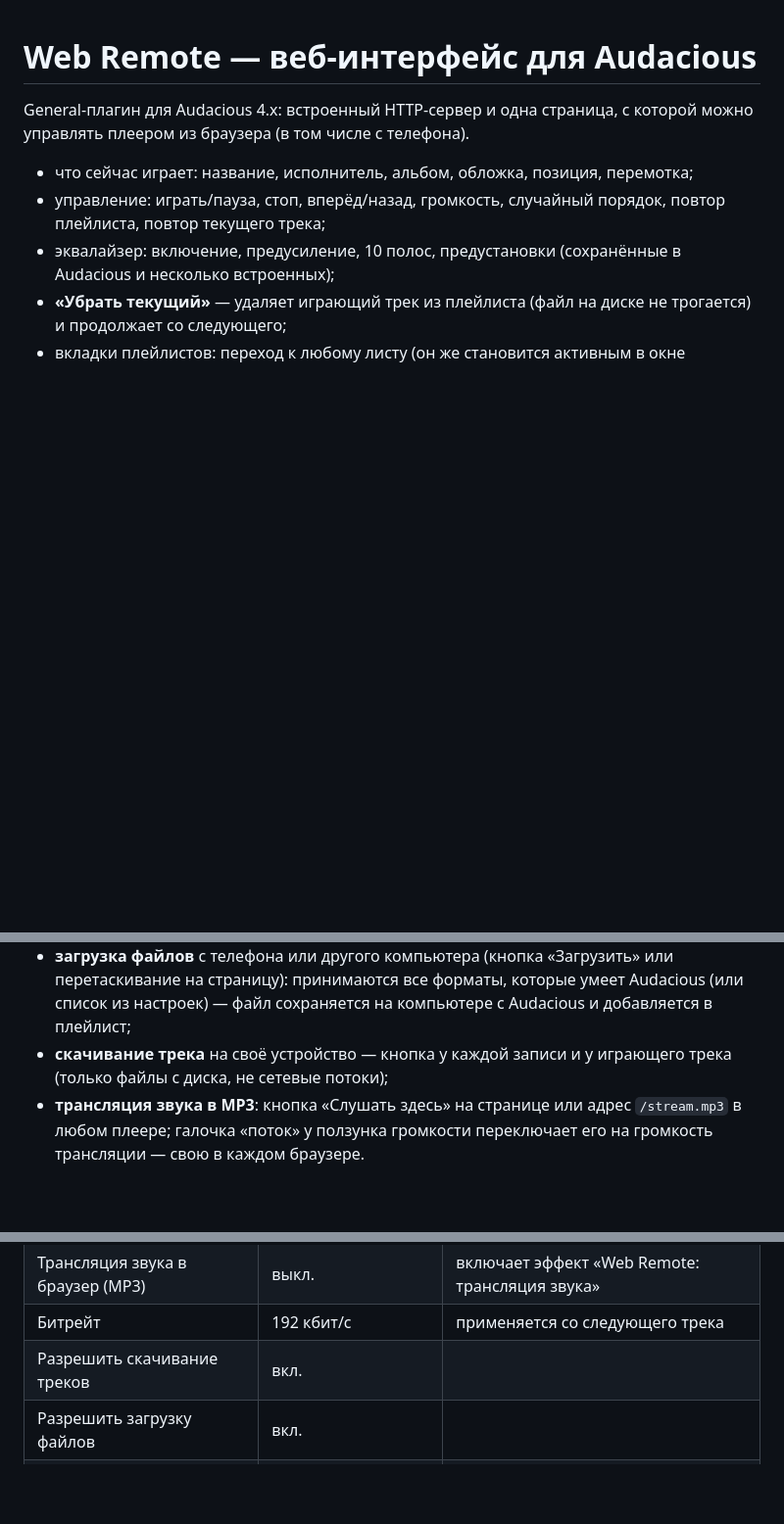
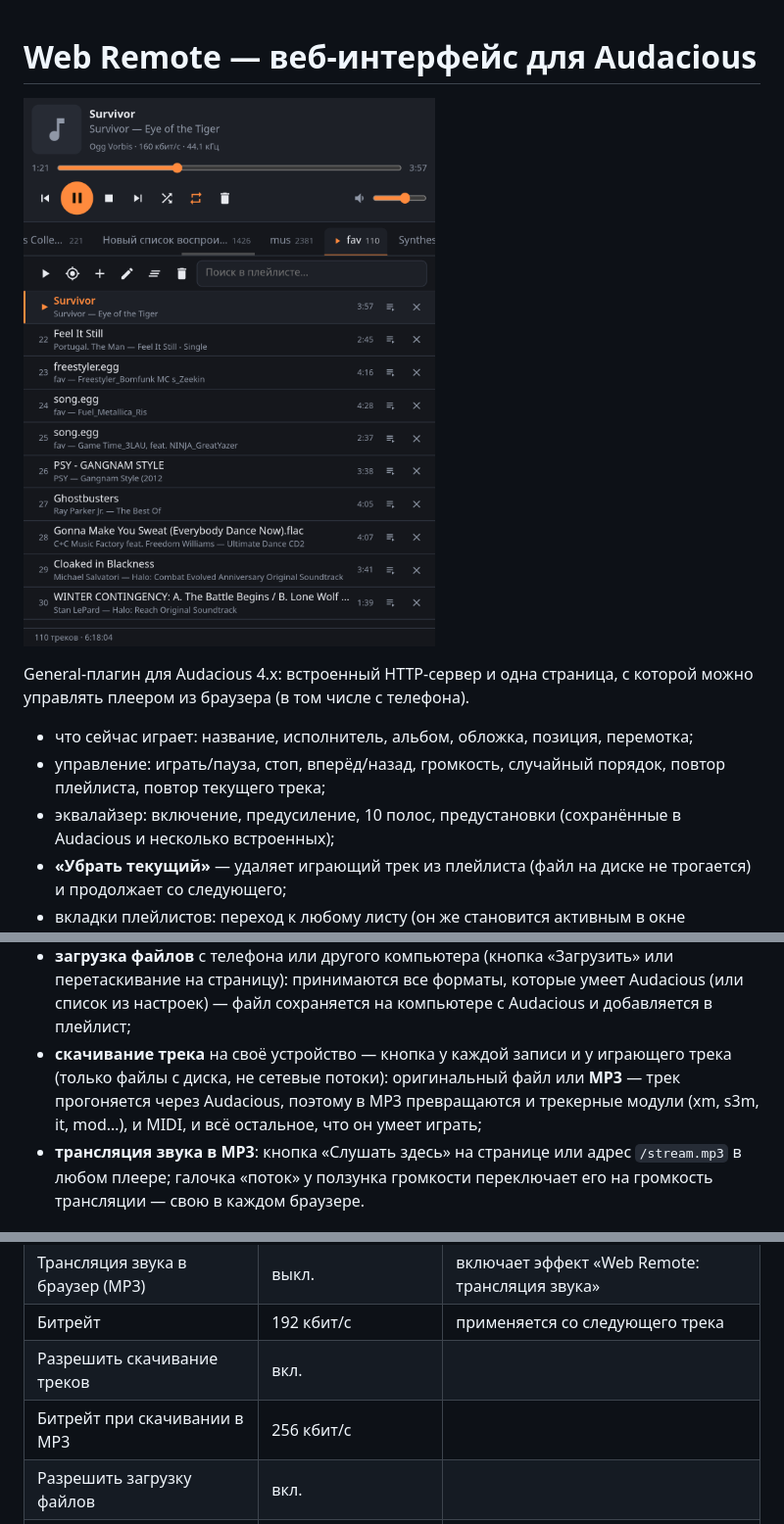
Before and after one commit to svsdval/audacious_webui, a Markdown page: README.md, 3 parts joined by grey strips. Shown at 98% size. Drawn GitHub-style; pictures changed too: img/main.png (added); blank space fills up the shorter version.

Commit message:
- Добавлен рендеринг трека в mp3, для трекерных музык и треков игровых консолей (xm,s3m,midi,spc,nes итд)

```diff
--- a/README.md
+++ b/README.md
@@ -1,4 +1,5 @@
 # Web Remote — веб-интерфейс для Audacious
+![main window](img/main.png?raw=true "main window")
 
 General-плагин для Audacious 4.x: встроенный HTTP-сервер и одна страница,
 с которой можно управлять плеером из браузера (в том числе с телефона).
@@ -20,7 +21,10 @@ General-плагин для Audacious 4.x: встроенный HTTP-серве
   или перетаскивание на страницу): принимаются все форматы, которые умеет
   Audacious (или список из настроек) — файл сохраняется на компьютере с Audacious и добавляется в плейлист;
 - **скачивание трека** на своё устройство — кнопка у каждой записи и у
-  играющего трека (только файлы с диска, не сетевые потоки);
+  играющего трека (только файлы с диска, не сетевые потоки): оригинальный
+  файл или **MP3** — трек прогоняется через Audacious, поэтому в MP3
+  превращаются и трекерные модули (xm, s3m, it, mod…), и MIDI, и всё остальное,
+  что он умеет играть;
 - **трансляция звука в MP3**: кнопка «Слушать здесь» на странице или адрес
   `/stream.mp3` в любом плеере; галочка «поток» у ползунка громкости
   переключает его на громкость трансляции — свою в каждом браузере.
@@ -53,6 +57,7 @@ Makefile скачает исходники той же версии Audacious и
 | Трансляция звука в браузер (MP3) | выкл. | включает эффект «Web Remote: трансляция звука» |
 | Битрейт | 192 кбит/с | применяется со следующего трека |
 | Разрешить скачивание треков | вкл. | |
+| Битрейт при скачивании в MP3 | 256 кбит/с | |
 | Разрешить загрузку файлов | вкл. | |
 | Папка для загруженных файлов | `~/Music/Audacious Web` | |
 | Разрешённые расширения | пусто | пусто — всё, что умеют включённые модули ввода |
```
Also changed, not shown: 2 other files.
